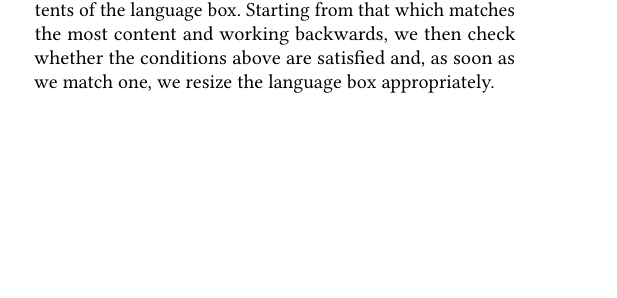
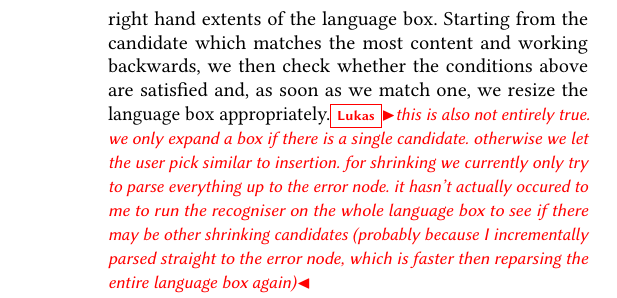
Before and after one commit to softdevteam/auto_lbox_paper, a LaTeX paper (auto_lbox.tex): part of one column of page 8 of 14 before the commit and part of one column of page 9 of 14 after it, cut so that both start at the same text, the shorter picture padded with empty space. Compiled offline with pdfLaTeX.

Commit message:
Some comments on resizing

```diff
--- a/auto_lbox.tex
+++ b/auto_lbox.tex
@@ -991,8 +997,14 @@ When there is a change \laurie{near/after?} or inside an uncommitted language
 box, we run our altered candidates recogniser at the start of the language box.
 This returns all the possible right hand extents of the language box. Starting
-from that which matches the most content and working backwards, we then check
+from the candidate which matches the most content and working backwards, we then check
 whether the conditions above are satisfied and, as soon as we match one, we
-resize the language box appropriately.
+resize the language box appropriately.\lukas{this is also not entirely true. we only
+expand a box if there is a single candidate. otherwise we let the user pick similar to
+insertion. for shrinking we currently only try to parse everything up to the error node.
+it hasn't actually occured to me to run the recogniser on the whole language box to
+see if there may be other shrinking candidates (probably because I incrementally
+parsed straight to the error node, which is faster then reparsing the entire language box
+again)}
 
 
 \section{Limitations}
```
Also changed, not shown: auto_lbox.tex (16 more changed lines).
